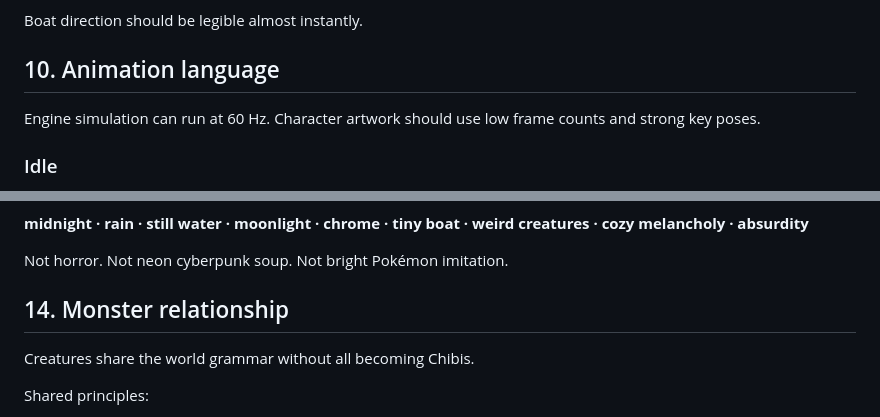
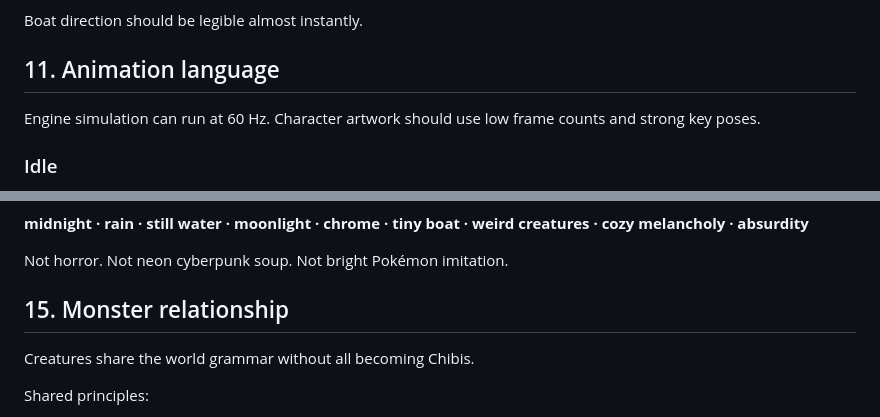
Before and after one commit to CipherCuttle/CHIBAIT, a Markdown page: docs/ART_BIBLE.md, 2 parts joined by grey strips. Drawn GitHub-style.

```diff
--- a/docs/ART_BIBLE.md
+++ b/docs/ART_BIBLE.md
@@ -227,7 +257,7 @@ The boat needs:
 
 Boat direction should be legible almost instantly.
 
-## 10. Animation language
+## 11. Animation language
 
 Engine simulation can run at 60 Hz. Character artwork should use low frame counts and strong key poses.
 
@@ -320,7 +350,7 @@ Atmosphere:
 
 Not horror. Not neon cyberpunk soup. Not bright Pokémon imitation.
 
-## 14. Monster relationship
+## 15. Monster relationship
 
 Creatures share the world grammar without all becoming Chibis.
 
```
Also changed, not shown: other parts of docs/ART_BIBLE.md (+43 -13 lines).
